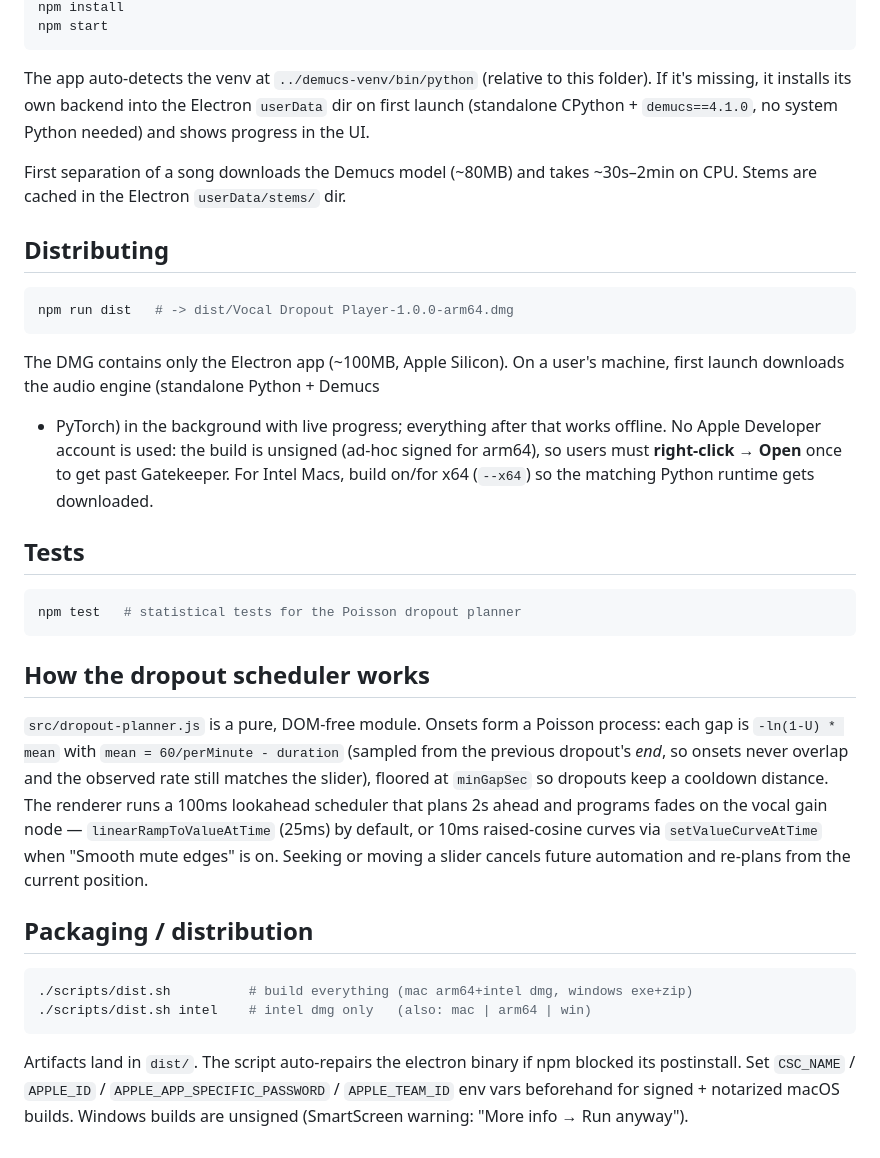
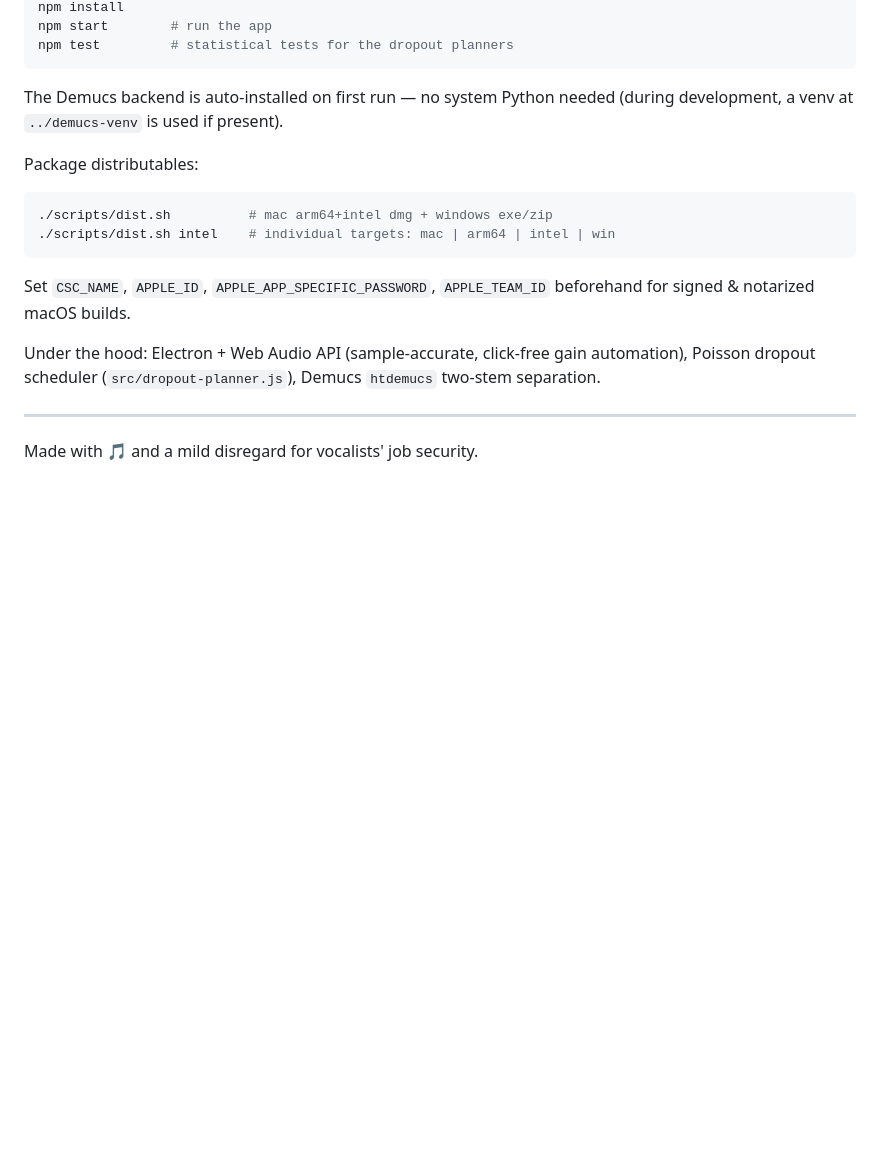
Before and after one commit to Zonnne/Vocal-Dropout-Player, a Markdown page: README.md, the part around one of its changes. Drawn GitHub-style; blank space fills up the shorter version.

````diff
--- a/README.md
+++ b/README.md
@@ -43,56 +88,25 @@ python3.12 -m venv ../demucs-venv        # any python >= 3.9 works
 npm install
-npm start
+npm start        # run the app
+npm test         # statistical tests for the dropout planners
 ```
 
-The app auto-detects the venv at `../demucs-venv/bin/python` (relative to this
-folder). If it's missing, it installs its own backend into the Electron
-`userData` dir on first launch (standalone CPython + `demucs==4.1.0`, no
-system Python needed) and shows progress in the UI.
+The Demucs backend is auto-installed on first run — no system Python needed
+(during development, a venv at `../demucs-venv` is used if present).
 
-First separation of a song downloads the Demucs model (~80MB) and takes
-~30s–2min on CPU. Stems are cached in the Electron `userData/stems/` dir.
-
-## Distributing
+Package distributables:
 
 ```bash
-npm run dist   # -> dist/Vocal Dropout Player-1.0.0-arm64.dmg
+./scripts/dist.sh          # mac arm64+intel dmg + windows exe/zip
+./scripts/dist.sh intel    # individual targets: mac | arm64 | intel | win
 ```
 
-The DMG contains only the Electron app (~100MB, Apple Silicon). On a user's
-machine, first launch downloads the audio engine (standalone Python + Demucs
-+ PyTorch) in the background with live progress; everything after that works
-offline. No Apple Developer account is used: the build is unsigned (ad-hoc
-signed for arm64), so users must **right-click → Open** once to get past
-Gatekeeper. For Intel Macs, build on/for x64 (`--x64`) so the matching
-Python runtime gets downloaded.
+Set `CSC_NAME`, `APPLE_ID`, `APPLE_APP_SPECIFIC_PASSWORD`, `APPLE_TEAM_ID`
+beforehand for signed & notarized macOS builds.
 
-## Tests
+Under the hood: Electron + Web Audio API (sample-accurate, click-free gain
+automation), Poisson dropout scheduler (`src/dropout-planner.js`), Demucs
+`htdemucs` two-stem separation.
 
-```bash
-npm test   # statistical tests for the Poisson dropout planner
-```
+---
 
-## How the dropout scheduler works
-
-`src/dropout-planner.js` is a pure, DOM-free module. Onsets form a Poisson
-process: each gap is `-ln(1-U) * mean` with `mean = 60/perMinute - duration`
-(sampled from the previous dropout's *end*, so onsets never overlap and the
-observed rate still matches the slider), floored at `minGapSec` so dropouts
-keep a cooldown distance. The renderer runs a 100ms lookahead
-scheduler that plans 2s ahead and programs fades on the vocal gain node —
-`linearRampToValueAtTime` (25ms) by default, or 10ms raised-cosine curves via
-`setValueCurveAtTime` when "Smooth mute edges" is on. Seeking or moving a
-slider cancels future automation and re-plans from the current position.
-
-## Packaging / distribution
-
-```bash
-./scripts/dist.sh          # build everything (mac arm64+intel dmg, windows exe+zip)
-./scripts/dist.sh intel    # intel dmg only   (also: mac | arm64 | win)
-```
-
-Artifacts land in `dist/`. The script auto-repairs the electron binary if npm
-blocked its postinstall. Set `CSC_NAME` / `APPLE_ID` /
-`APPLE_APP_SPECIFIC_PASSWORD` / `APPLE_TEAM_ID` env vars beforehand for
-signed + notarized macOS builds. Windows builds are unsigned (SmartScreen
-warning: "More info → Run anyway").
+Made with 🎵 and a mild disregard for vocalists' job security.
````
Also changed, not shown: other parts of README.md (+80 -35 lines).
